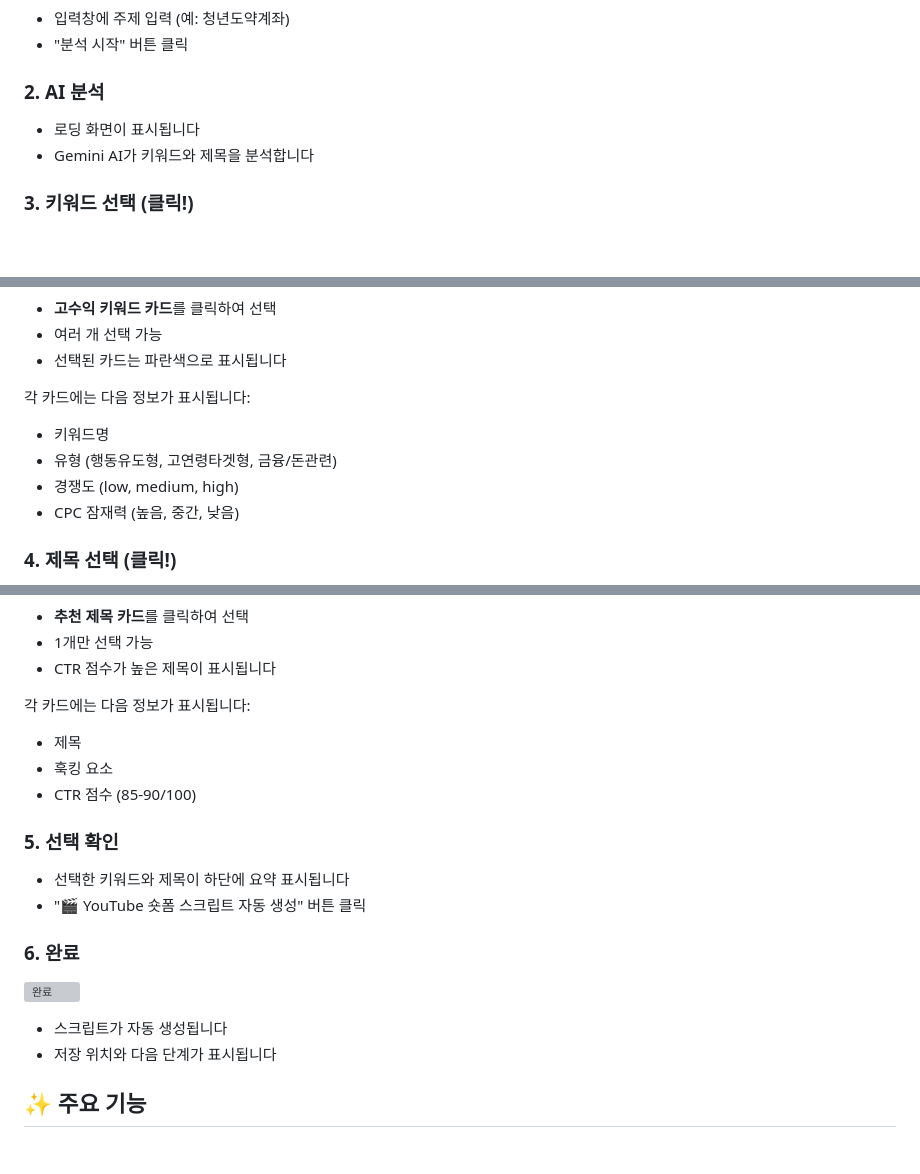
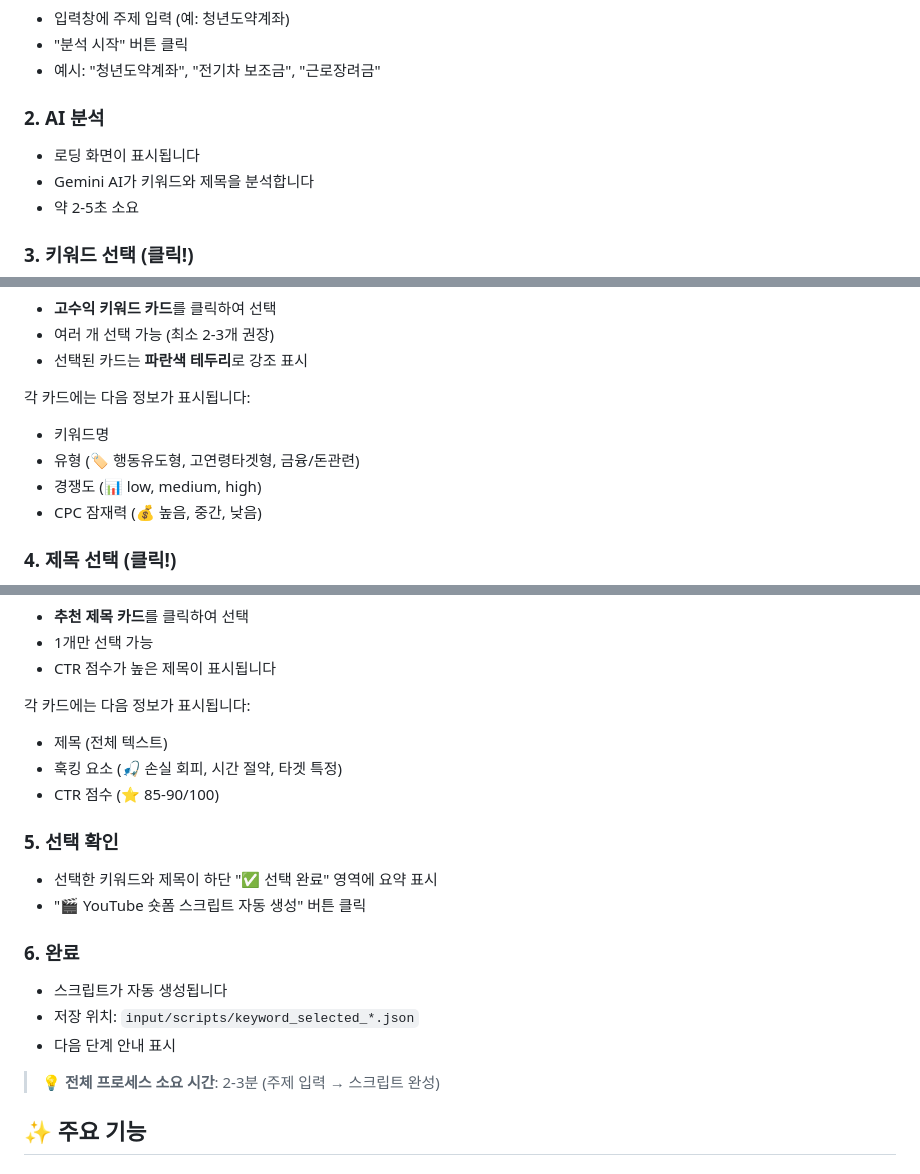
Before and after one commit to siyh0514-wq/muea_v-, a Markdown page: docs/WEB_UI_GUIDE.md, 3 parts joined by grey strips. GitHub-like rendering; blank space fills up the shorter version; grey boxes are pictures that could not be loaded.

```diff
--- a/docs/WEB_UI_GUIDE.md
+++ b/docs/WEB_UI_GUIDE.md
@@ -35,8 +35,10 @@ python keyword_selector_web.py
 - 입력창에 주제 입력 (예: 청년도약계좌)
 - "분석 시작" 버튼 클릭
+- 예시: "청년도약계좌", "전기차 보조금", "근로장려금"
 
 ### 2. AI 분석
 - 로딩 화면이 표시됩니다
 - Gemini AI가 키워드와 제목을 분석합니다
+- 약 2-5초 소요
 
 ### 3. 키워드 선택 (클릭!)
@@ -45,11 +45,11 @@ python keyword_selector_web.py
 - **고수익 키워드 카드**를 클릭하여 선택
-- 여러 개 선택 가능
-- 선택된 카드는 파란색으로 표시됩니다
+- 여러 개 선택 가능 (최소 2-3개 권장)
+- 선택된 카드는 **파란색 테두리**로 강조 표시
 
 각 카드에는 다음 정보가 표시됩니다:
 - 키워드명
-- 유형 (행동유도형, 고연령타겟형, 금융/돈관련)
-- 경쟁도 (low, medium, high)
-- CPC 잠재력 (높음, 중간, 낮음)
+- 유형 (🏷️ 행동유도형, 고연령타겟형, 금융/돈관련)
+- 경쟁도 (📊 low, medium, high)
+- CPC 잠재력 (💰 높음, 중간, 낮음)
 
 ### 4. 제목 선택 (클릭!)
@@ -60,19 +58,20 @@ python keyword_selector_web.py
 - CTR 점수가 높은 제목이 표시됩니다
 
 각 카드에는 다음 정보가 표시됩니다:
-- 제목
-- 훅킹 요소
-- CTR 점수 (85-90/100)
+- 제목 (전체 텍스트)
+- 훅킹 요소 (🎣 손실 회피, 시간 절약, 타겟 특정)
+- CTR 점수 (⭐ 85-90/100)
 
 ### 5. 선택 확인
-- 선택한 키워드와 제목이 하단에 요약 표시됩니다
+- 선택한 키워드와 제목이 하단 "✅ 선택 완료" 영역에 요약 표시
 - "🎬 YouTube 숏폼 스크립트 자동 생성" 버튼 클릭
 
 ### 6. 완료
-![완료](../docs/images/web-ui-step4.png)
+- 스크립트가 자동 생성됩니다
+- 저장 위치: `input/scripts/keyword_selected_*.json`
+- 다음 단계 안내 표시
 
-- 스크립트가 자동 생성됩니다
-- 저장 위치와 다음 단계가 표시됩니다
+> 💡 **전체 프로세스 소요 시간**: 2-3분 (주제 입력 → 스크립트 완성)
 
 ## ✨ 주요 기능
 
```
Also changed, not shown: other parts of docs/WEB_UI_GUIDE.md (+2 -6 lines), README.md (+1 -0 lines), docs/WEB_UI_SCREENSHOTS.md (added, +384 -0 lines).
